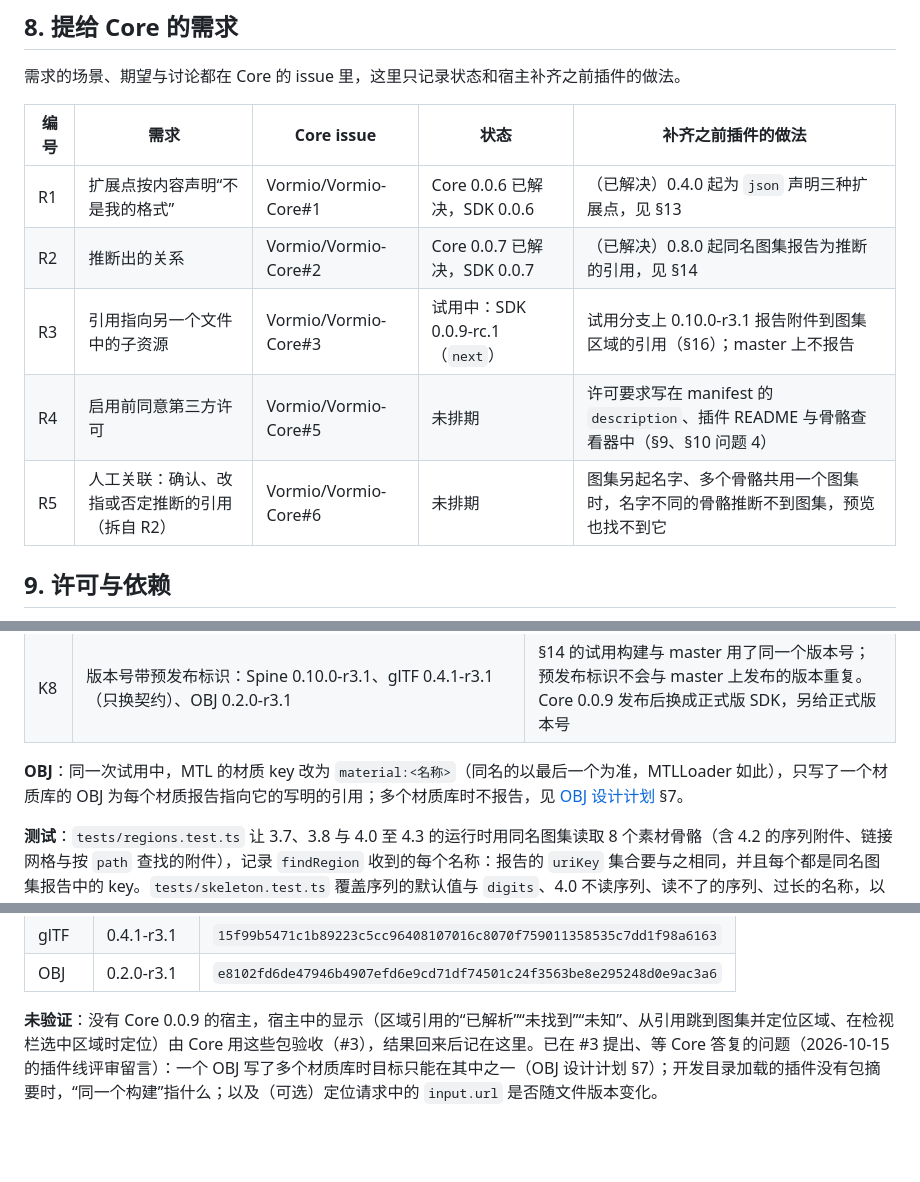
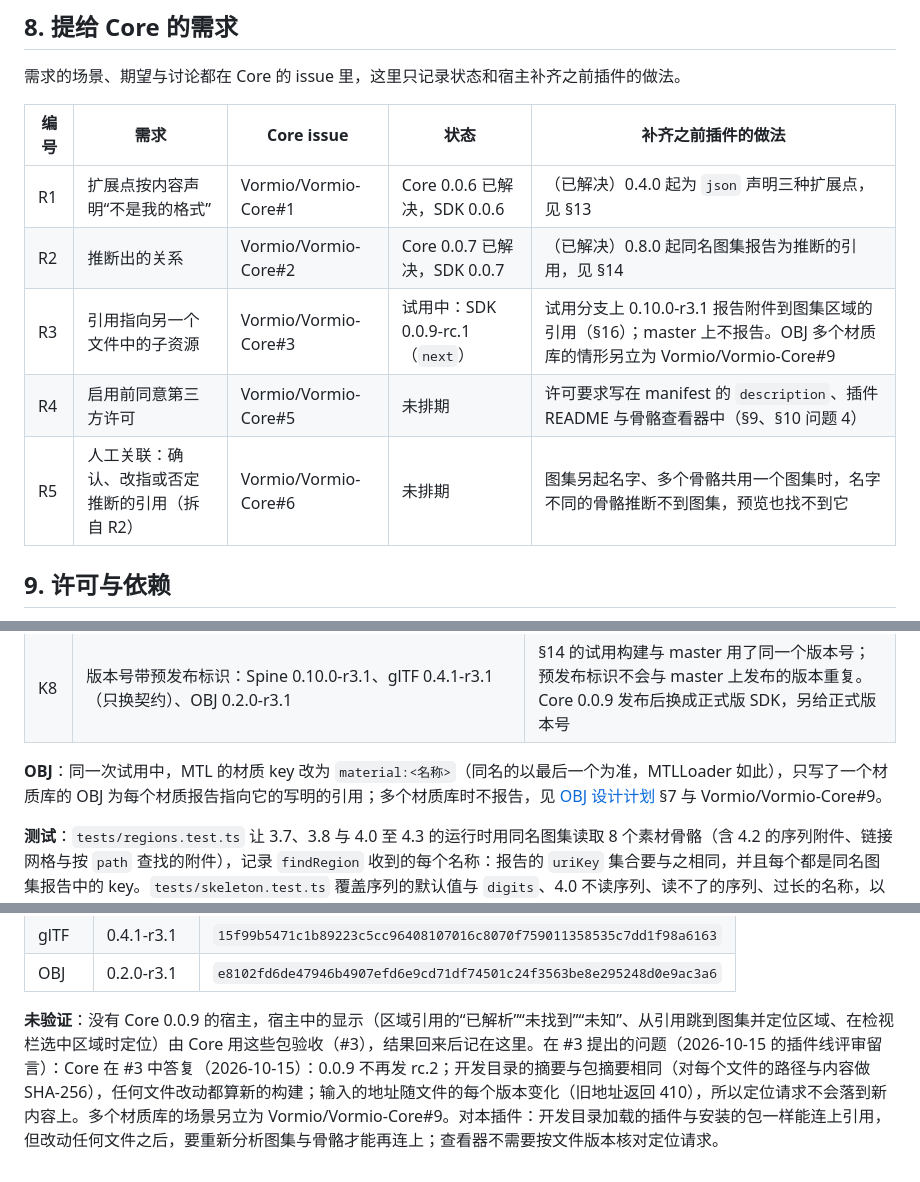
Before and after one commit to Vormio/Vormio-Plugins, a Markdown page: docs/plans/spine.md, 3 parts joined by grey strips. GitHub-like rendering; blank space fills up the shorter version.

Commit message:
Record Core's answers on Vormio/Vormio-Core#3 and cite #9 for several MTL libraries
Co-Authored-By: Claude Opus 5.5 <noreply@anthropic.com>

```diff
--- a/docs/plans/spine.md
+++ b/docs/plans/spine.md
@@ -200,13 +200,13 @@ hero.png、hero2.png        贴图页
 
 需求的场景、期望与讨论都在 Core 的 issue 里，这里只记录状态和宿主补齐之前插件的做法。
 
-| 编号 | 需求                                            | Core issue           | 状态                             | 补齐之前插件的做法                                                                   |
-| ---- | ----------------------------------------------- | -------------------- | -------------------------------- | ------------------------------------------------------------------------------------ |
-| R1   | 扩展点按内容声明“不是我的格式”                  | Vormio/Vormio-Core#1 | Core 0.0.6 已解决，SDK 0.0.6     | （已解决）0.4.0 起为 `json` 声明三种扩展点，见 §13                                   |
-| R2   | 推断出的关系                                    | Vormio/Vormio-Core#2 | Core 0.0.7 已解决，SDK 0.0.7     | （已解决）0.8.0 起同名图集报告为推断的引用，见 §14                                   |
-| R3   | 引用指向另一个文件中的子资源                    | Vormio/Vormio-Core#3 | 试用中：SDK 0.0.9-rc.1（`next`） | 试用分支上 0.10.0-r3.1 报告附件到图集区域的引用（§16）；master 上不报告              |
-| R4   | 启用前同意第三方许可                            | Vormio/Vormio-Core#5 | 未排期                           | 许可要求写在 manifest 的 `description`、插件 README 与骨骼查看器中（§9、§10 问题 4） |
-| R5   | 人工关联：确认、改指或否定推断的引用（拆自 R2） | Vormio/Vormio-Core#6 | 未排期                           | 图集另起名字、多个骨骼共用一个图集时，名字不同的骨骼推断不到图集，预览也找不到它     |
+| 编号 | 需求                                            | Core issue           | 状态                             | 补齐之前插件的做法                                                                                                       |
+| ---- | ----------------------------------------------- | -------------------- | -------------------------------- | ------------------------------------------------------------------------------------------------------------------------ |
+| R1   | 扩展点按内容声明“不是我的格式”                  | Vormio/Vormio-Core#1 | Core 0.0.6 已解决，SDK 0.0.6     | （已解决）0.4.0 起为 `json` 声明三种扩展点，见 §13                                                                       |
+| R2   | 推断出的关系                                    | Vormio/Vormio-Core#2 | Core 0.0.7 已解决，SDK 0.0.7     | （已解决）0.8.0 起同名图集报告为推断的引用，见 §14                                                                       |
+| R3   | 引用指向另一个文件中的子资源                    | Vormio/Vormio-Core#3 | 试用中：SDK 0.0.9-rc.1（`next`） | 试用分支上 0.10.0-r3.1 报告附件到图集区域的引用（§16）；master 上不报告。OBJ 多个材质库的情形另立为 Vormio/Vormio-Core#9 |
+| R4   | 启用前同意第三方许可                            | Vormio/Vormio-Core#5 | 未排期                           | 许可要求写在 manifest 的 `description`、插件 README 与骨骼查看器中（§9、§10 问题 4）                                     |
+| R5   | 人工关联：确认、改指或否定推断的引用（拆自 R2） | Vormio/Vormio-Core#6 | 未排期                           | 图集另起名字、多个骨骼共用一个图集时，名字不同的骨骼推断不到图集，预览也找不到它                                         |
 
 ## 9. 许可与依赖
 
@@ -400,7 +400,7 @@ Core 0.0.7 为 R2（Vormio/Vormio-Core#2）在报告中加入推断的引用：
 | K7   | 骨骼查看器不实现 `focus`                                                                                                                                                                                                             | 骨骼的子资源（骨骼、附件）在画面上定位要另行设计，不在这次范围内                                                                           |
 | K8   | 版本号带预发布标识：Spine 0.10.0-r3.1、glTF 0.4.1-r3.1（只换契约）、OBJ 0.2.0-r3.1                                                                                                                                                   | §14 的试用构建与 master 用了同一个版本号；预发布标识不会与 master 上发布的版本重复。Core 0.0.9 发布后换成正式版 SDK，另给正式版本号        |
 
-**OBJ**：同一次试用中，MTL 的材质 key 改为 `material:<名称>`（同名的以最后一个为准，MTLLoader 如此），只写了一个材质库的 OBJ 为每个材质报告指向它的写明的引用；多个材质库时不报告，见 [OBJ 设计计划](obj.md) §7。
+**OBJ**：同一次试用中，MTL 的材质 key 改为 `material:<名称>`（同名的以最后一个为准，MTLLoader 如此），只写了一个材质库的 OBJ 为每个材质报告指向它的写明的引用；多个材质库时不报告，见 [OBJ 设计计划](obj.md) §7 与 Vormio/Vormio-Core#9。
 
 **测试**：`tests/regions.test.ts` 让 3.7、3.8 与 4.0 至 4.3 的运行时用同名图集读取 8 个素材骨骼（含 4.2 的序列附件、链接网格与按 `path` 查找的附件），记录 `findRegion` 收到的每个名称：报告的 `uriKey` 集合要与之相同，并且每个都是同名图集报告中的 key。`tests/skeleton.test.ts` 覆盖序列的默认值与 `digits`、4.0 不读序列、读不了的序列、过长的名称，以及 6 万帧的序列（超过 50,000 条与 4 MiB）得到部分完成、附件与图集都保留的有效报告。`tests/atlas.test.ts` 覆盖同名与过长名称的 key。`tests/render.spec.ts` 在 Chromium 中经替身宿主（加了 `onFocus`）定位区域与页面：跨页、清空搜索、忽略未知 key 与其他文件、同一个 key 再次请求、同名区域按位置。每份报告都用 SDK 的 `parseReport` 校验。
 
@@ -412,4 +412,4 @@ Core 0.0.7 为 R2（Vormio/Vormio-Core#2）在报告中加入推断的引用：
 | glTF  | 0.4.1-r3.1  | `15f99b5471c1b89223c5cc96408107016c8070f759011358535c7dd1f98a6163` |
 | OBJ   | 0.2.0-r3.1  | `e8102fd6de47946b4907efd6e9cd71df74501c24f3563be8e295248d0e9ac3a6` |
 
-**未验证**：没有 Core 0.0.9 的宿主，宿主中的显示（区域引用的“已解析”“未找到”“未知”、从引用跳到图集并定位区域、在检视栏选中区域时定位）由 Core 用这些包验收（#3），结果回来后记在这里。已在 #3 提出、等 Core 答复的问题（2026-10-15 的插件线评审留言）：一个 OBJ 写了多个材质库时目标只能在其中之一（OBJ 设计计划 §7）；开发目录加载的插件没有包摘要时，“同一个构建”指什么；以及（可选）定位请求中的 `input.url` 是否随文件版本变化。
+**未验证**：没有 Core 0.0.9 的宿主，宿主中的显示（区域引用的“已解析”“未找到”“未知”、从引用跳到图集并定位区域、在检视栏选中区域时定位）由 Core 用这些包验收（#3），结果回来后记在这里。在 #3 提出的问题（2026-10-15 的插件线评审留言）：Core 在 #3 中答复（2026-10-15）：0.0.9 不再发 rc.2；开发目录的摘要与包摘要相同（对每个文件的路径与内容做 SHA-256），任何文件改动都算新的构建；输入的地址随文件的每个版本变化（旧地址返回 410），所以定位请求不会落到新内容上。多个材质库的场景另立为 Vormio/Vormio-Core#9。对本插件：开发目录加载的插件与安装的包一样能连上引用，但改动任何文件之后，要重新分析图集与骨骼才能再连上；查看器不需要按文件版本核对定位请求。
```
Also changed, not shown: docs/plans/obj.md (+5 -4 lines), docs/roadmap.md (+8 -8 lines).
